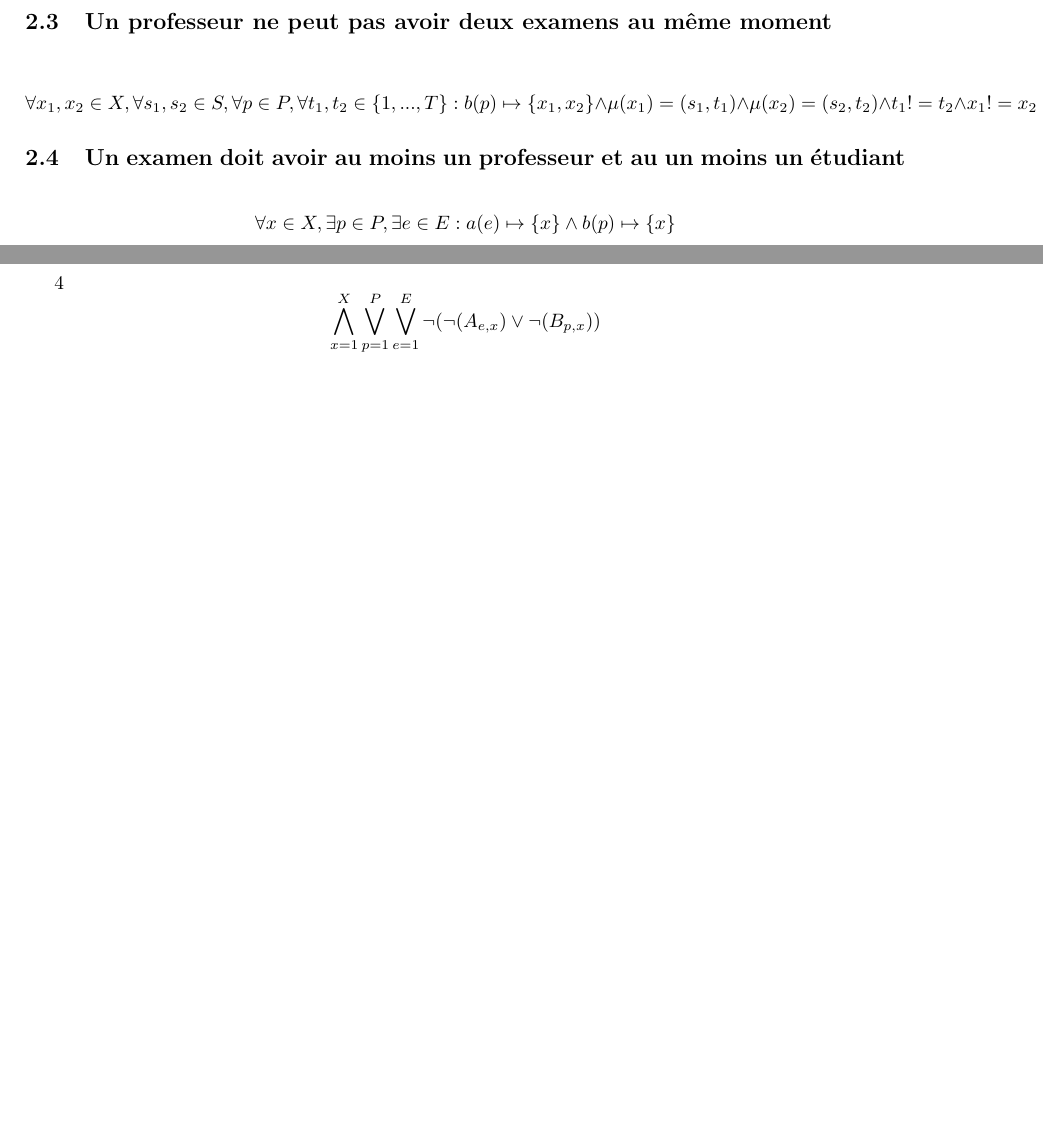
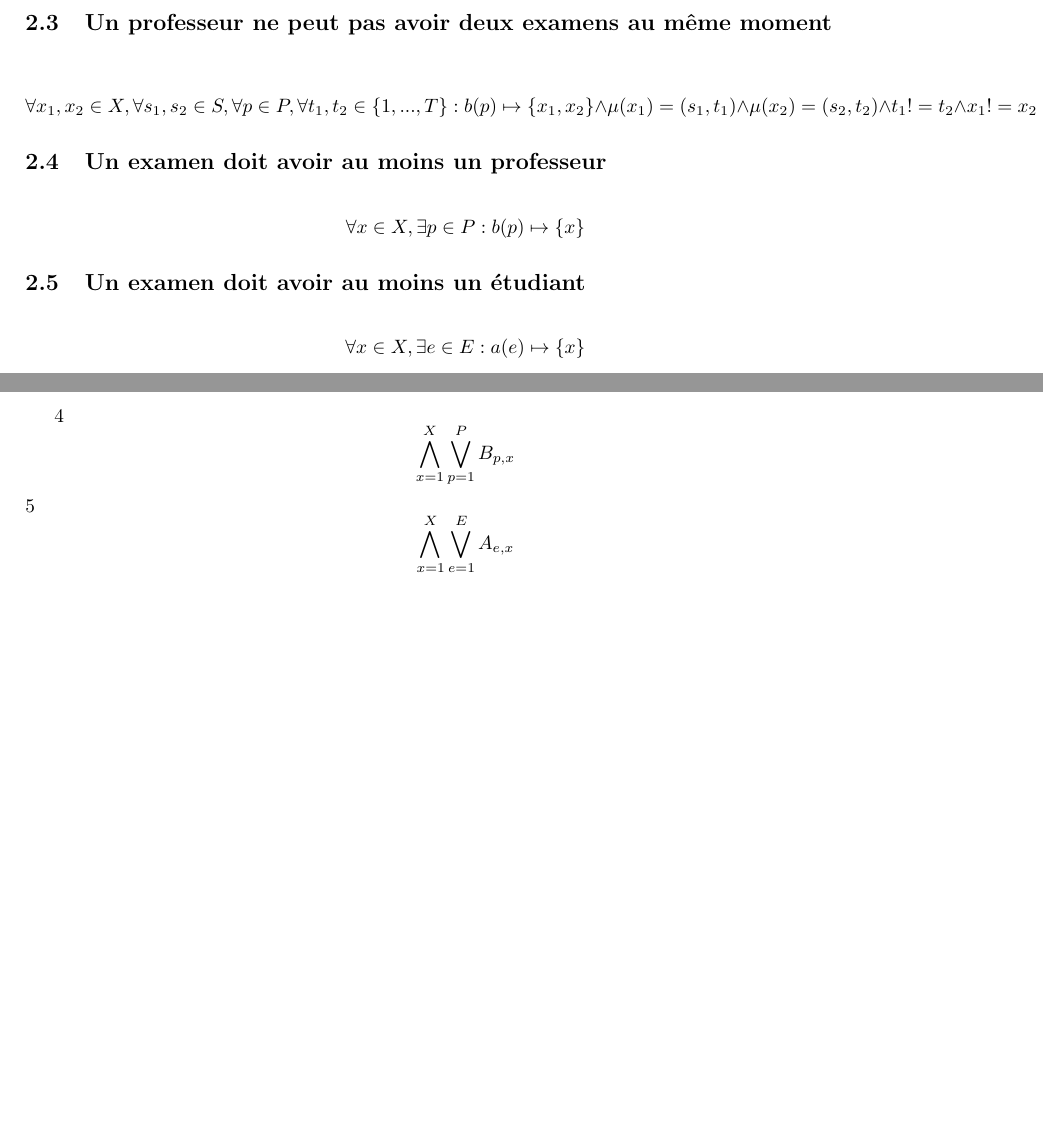
Before and after one commit to PierreGe/university-scheduling, a LaTeX document (rapport/rapport-infofond.tex): two parts of pages 3 and 4 of 4, joined at a grey line, cut so that both start at the same text, the shorter picture padded with empty space. Compiled offline with pdfLaTeX.

Commit message:
[add] constraints 4 and 5 : CNF

```diff
--- a/rapport/rapport-infofond.tex
+++ b/rapport/rapport-infofond.tex
@@ -71,9 +71,13 @@ Les contraintes sont les suivantes :
 \begin{displaymath}
 \forall x_{1},x_{2} \in X, \forall s_{1},s_{2} \in S , \forall p \in P ,\forall t_{1}, t_{2} \in \{1,...,T\} :  b(p) \mapsto \{x_{1},x_{2}\}  \wedge \mu(x_{1}) = (s_{1},t_{1}) \wedge \mu(x_{2}) = (s_{2},t_{2}) \wedge t_{1} != t_{2} \wedge x_{1} != x_{2}
 \end{displaymath}
-\subsection {Un examen doit avoir au moins un professeur et au un moins un étudiant}
+\subsection {Un examen doit avoir au moins un professeur}
 \begin{displaymath}
-\forall x \in X, \exists p \in P, \exists e \in E : a(e) \mapsto \{x\} \wedge b(p) \mapsto \{x\}
+\forall x \in X, \exists p \in P : b(p) \mapsto \{x\}
+\end{displaymath}
+\subsection {Un examen doit avoir au moins un étudiant}
+\begin{displaymath}
+\forall x \in X, \exists e \in E : a(e) \mapsto \{x\}
 \end{displaymath}
 \subsection {Un examen a au plus un professeur}
 \begin{displaymath}
@@ -116,7 +120,11 @@ Nous avons aussi besoin
 
 4
 \begin{displaymath}
-\bigwedge\limits_{x=1}^{X}\bigvee\limits_{p=1}^{P}\bigvee\limits_{e=1}^{E} \neg(\neg(A_{e, x}) \vee \neg(B_{p,x}))
+\bigwedge\limits_{x=1}^{X}\bigvee\limits_{p=1}^{P} B_{p, x}
+\end{displaymath}
+5
+\begin{displaymath}
+\bigwedge\limits_{x=1}^{X}\bigvee\limits_{e=1}^{E} A_{e, x}
 \end{displaymath}
 
 
```
